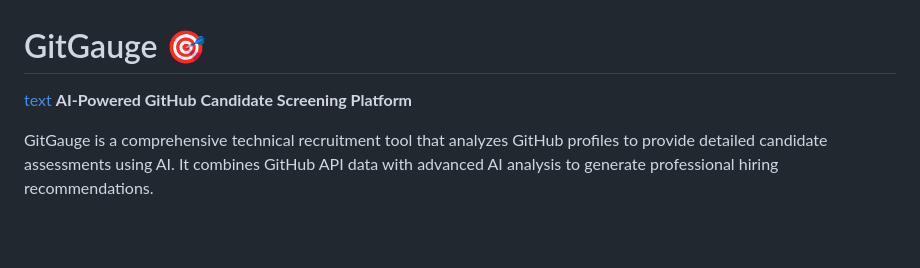
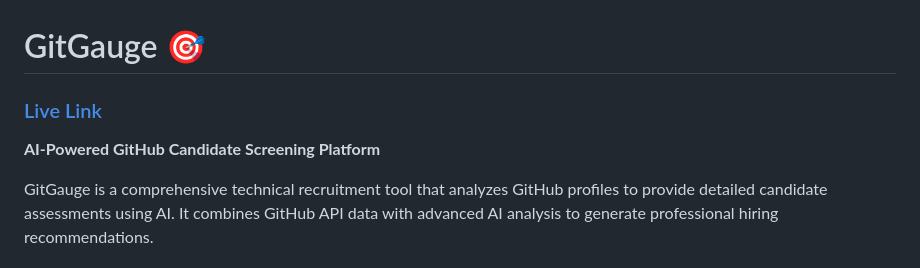
Before and after one commit to MrLionByte/GitGauge, a Markdown page: README.md, the part around the change. GitHub-like rendering; blank space fills up the shorter version.

```diff
--- a/README.md
+++ b/README.md
@@ -1,5 +1,6 @@
 # GitGauge 🎯
-[text](https://gitgauge.onrender.com/)
+### [Live Link](https://gitgauge.onrender.com/)
+
 **AI-Powered GitHub Candidate Screening Platform**
 
 GitGauge is a comprehensive technical recruitment tool that analyzes GitHub profiles to provide detailed candidate assessments using AI. It combines GitHub API data with advanced AI analysis to generate professional hiring recommendations.
```
